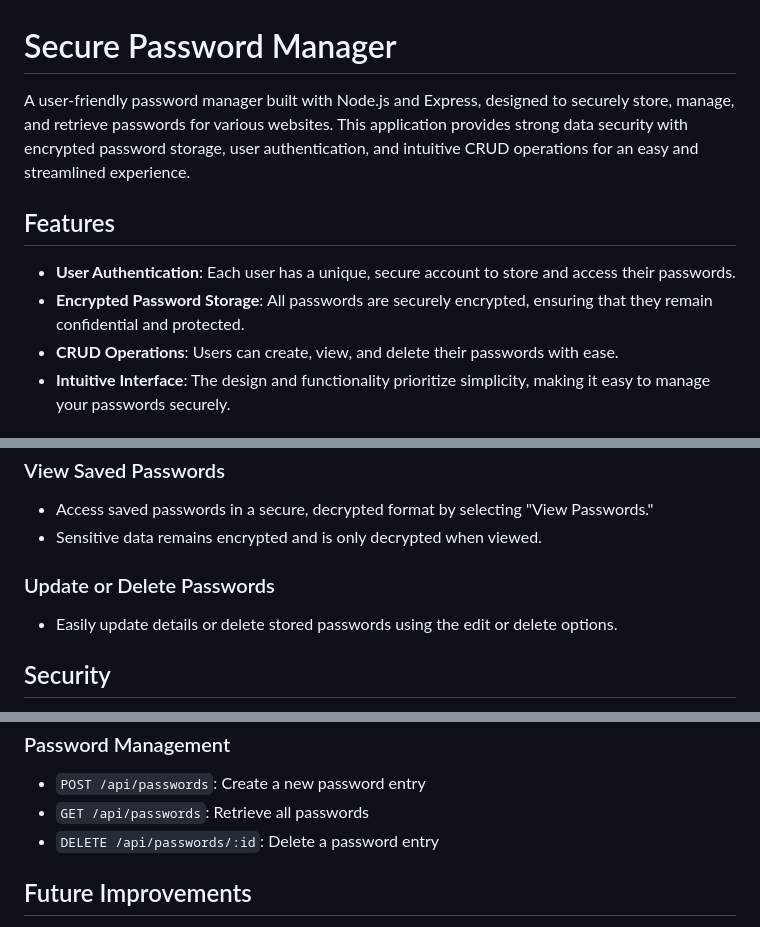
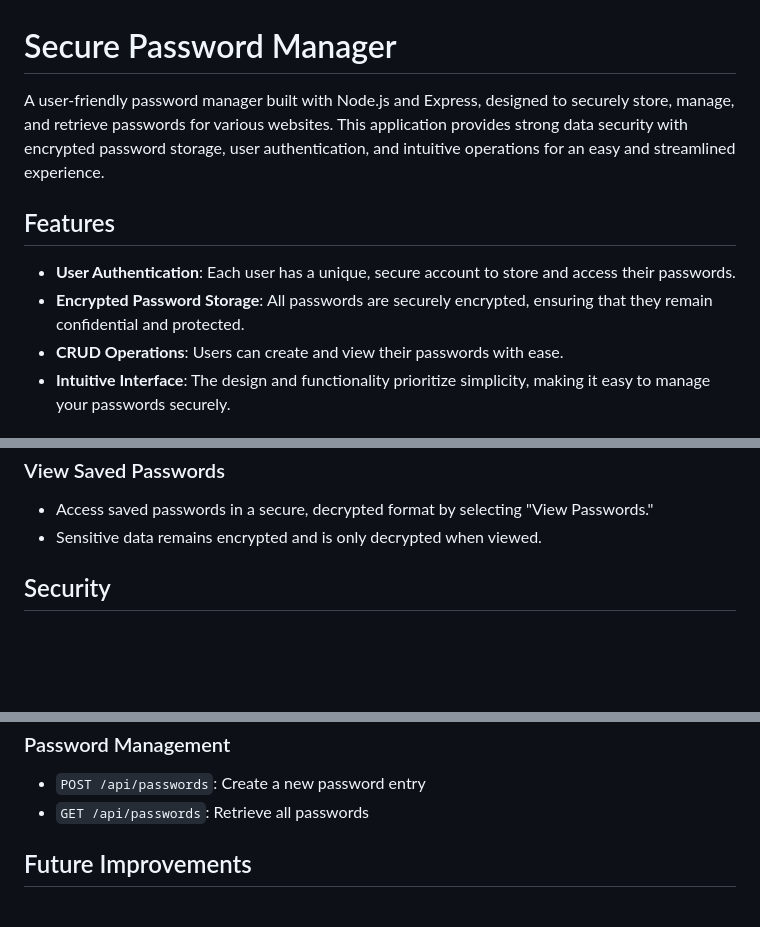
Before and after one commit to Martinlenga/password-manager, a Markdown page: README.md, 3 parts joined by grey strips. GitHub-like rendering; blank space fills up the shorter version.

```diff
--- a/README.md
+++ b/README.md
@@ -1,12 +1,12 @@
 # Secure Password Manager
 
-A user-friendly password manager built with Node.js and Express, designed to securely store, manage, and retrieve passwords for various websites. This application provides strong data security with encrypted password storage, user authentication, and intuitive CRUD operations for an easy and streamlined experience.
+A user-friendly password manager built with Node.js and Express, designed to securely store, manage, and retrieve passwords for various websites. This application provides strong data security with encrypted password storage, user authentication, and intuitive operations for an easy and streamlined experience.
 
 ## Features
 
 - **User Authentication**: Each user has a unique, secure account to store and access their passwords.
 - **Encrypted Password Storage**: All passwords are securely encrypted, ensuring that they remain confidential and protected.
-- **CRUD Operations**: Users can create, view, and delete their passwords with ease.
+- **CRUD Operations**: Users can create and view their passwords with ease.
 - **Intuitive Interface**: The design and functionality prioritize simplicity, making it easy to manage your passwords securely.
 
 ## Getting Started
@@ -55,8 +55,6 @@ A user-friendly password manager built with Node.js and Express, designed to sec
 - Access saved passwords in a secure, decrypted format by selecting "View Passwords."
 - Sensitive data remains encrypted and is only decrypted when viewed.
 
-### Update or Delete Passwords
-- Easily update details or delete stored passwords using the edit or delete options.
 
 ## Security
 
@@ -73,7 +71,6 @@ A user-friendly password manager built with Node.js and Express, designed to sec
 ### Password Management
 - `POST /api/passwords`: Create a new password entry
 - `GET /api/passwords`: Retrieve all passwords
-- `DELETE /api/passwords/:id`: Delete a password entry
 
 ## Future Improvements
 
```
